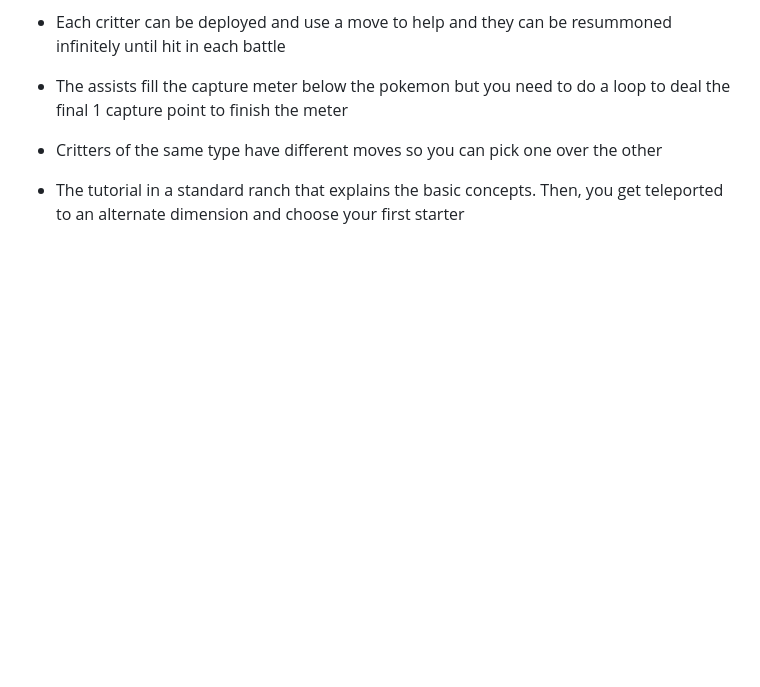
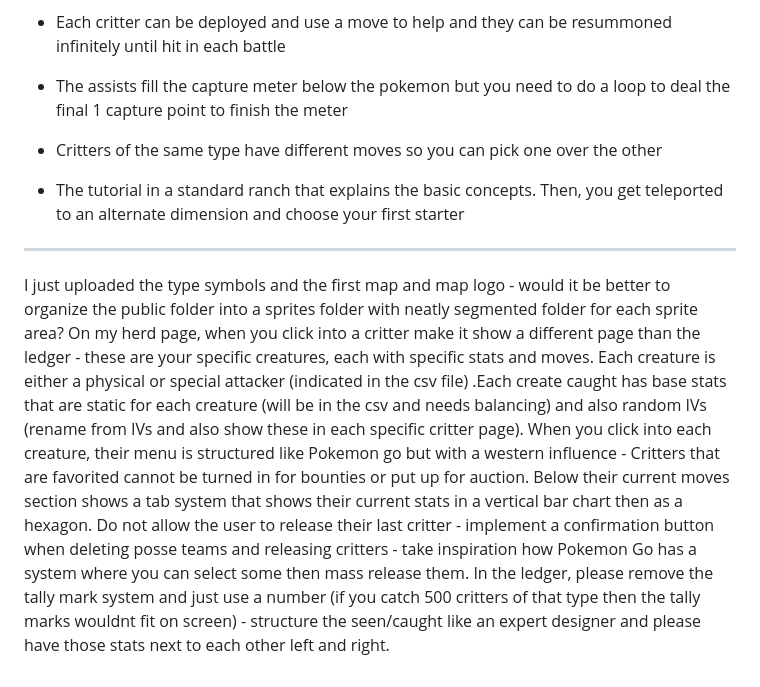
Before and after one commit to PocketArcade64/Wrangle, a Markdown page: README.md, the part around the change. GitHub-like rendering; blank space fills up the shorter version.

Commit message:
Update README with design suggestions and features
Added suggestions for organizing public folder and critter management features.

```diff
--- a/README.md
+++ b/README.md
@@ -211,3 +211,7 @@ Later additions:
 
 
 - The tutorial in a standard ranch that explains the basic concepts. Then, you get teleported to an alternate dimension and choose your first starter
+
+____________________________
+
+I just uploaded the type symbols and the first map and map logo - would it be better to organize the public folder into a sprites folder with neatly segmented folder for each sprite area? On my herd page, when you click into a critter make it show a different page than the ledger - these are your specific creatures, each with specific stats and moves. Each creature is either a physical or special attacker (indicated in the csv file) .Each create caught has base stats that are static for each creature (will be in the csv and needs balancing) and also random IVs (rename from IVs and also show these in each specific critter page). When you click into each creature, their menu is structured like Pokemon go but with a western influence - Critters that are favorited cannot be turned in for bounties or put up for auction. Below their current moves section shows a tab system that shows their current stats in a vertical bar chart then as a hexagon. Do not allow the user to release their last critter - implement a confirmation button when deleting posse teams and releasing critters - take inspiration how Pokemon Go has a system where you can select some then mass release them. In the ledger, please remove the tally mark system and just use a number (if you catch 500 critters of that type then the tally marks wouldnt fit on screen) - structure the seen/caught like an expert designer and please have those stats next to each other left and right.
```
